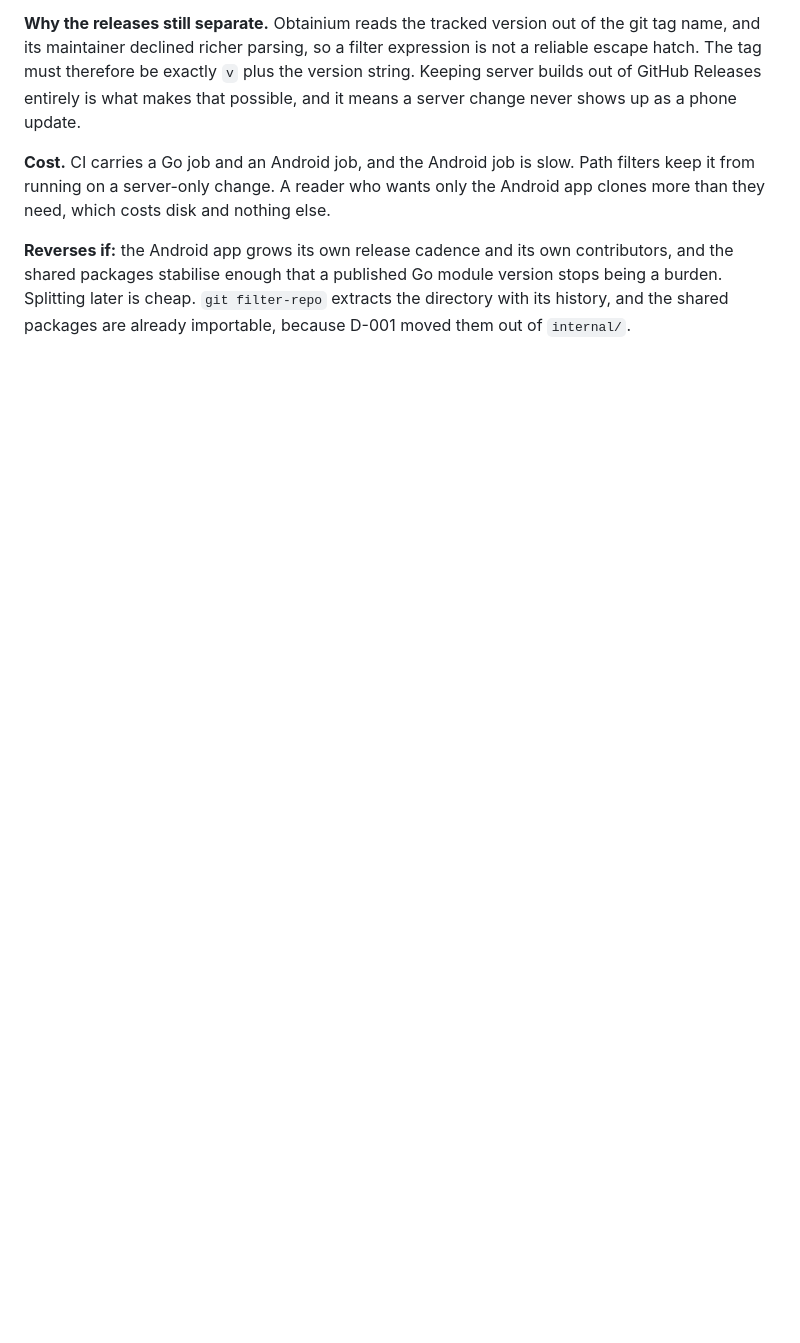
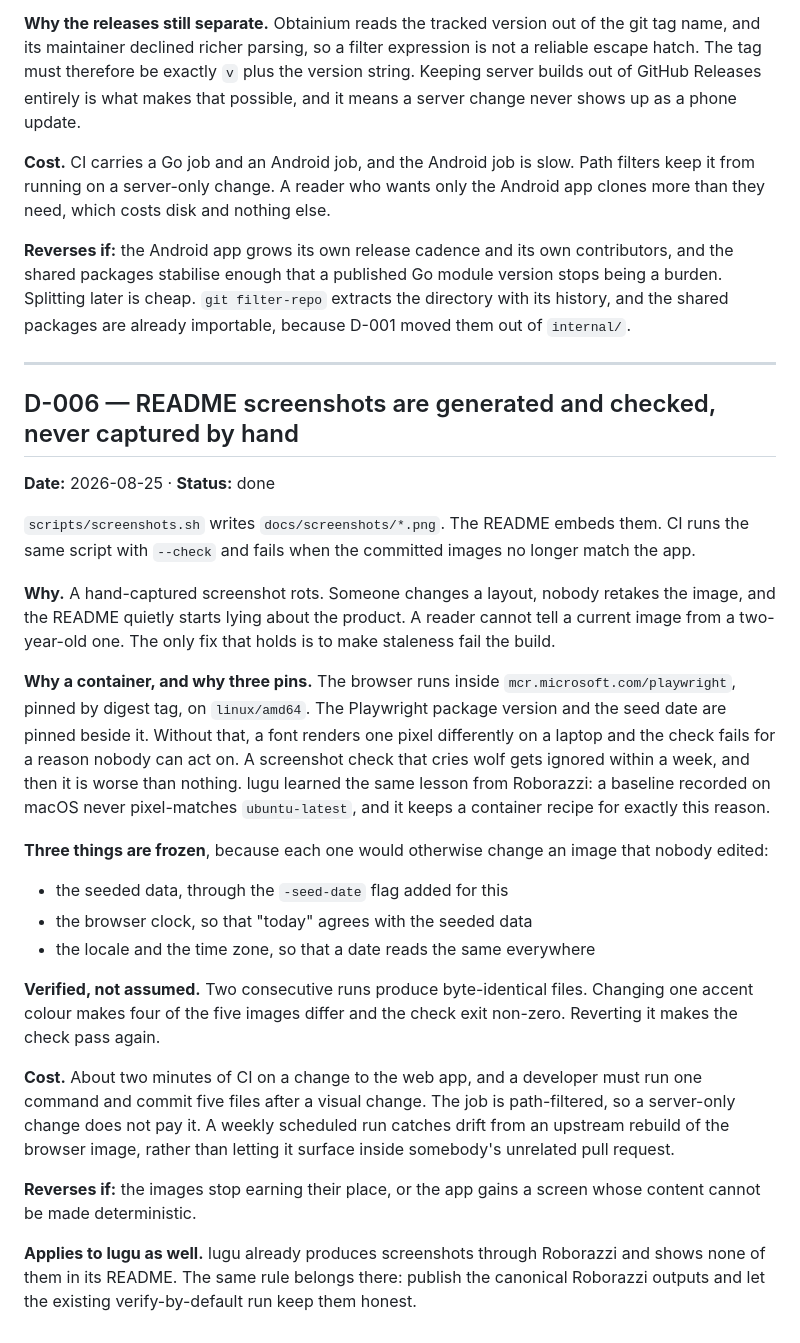
Before and after one commit to lightheaded/teha, a Markdown page: docs/DECISIONS.md, the part around the change. Drawn GitHub-style; blank space fills up the shorter version.

```diff
--- a/docs/DECISIONS.md
+++ b/docs/DECISIONS.md
@@ -168,3 +168,52 @@ contributors, and the shared packages stabilise enough that a published Go
 module version stops being a burden. Splitting later is cheap. `git filter-repo`
 extracts the directory with its history, and the shared packages are already
 importable, because D-001 moved them out of `internal/`.
+
+---
+
+## D-006 — README screenshots are generated and checked, never captured by hand
+
+**Date:** 2026-08-25 · **Status:** done
+
+`scripts/screenshots.sh` writes `docs/screenshots/*.png`. The README embeds
+them. CI runs the same script with `--check` and fails when the committed images
+no longer match the app.
+
+**Why.** A hand-captured screenshot rots. Someone changes a layout, nobody
+retakes the image, and the README quietly starts lying about the product. A
+reader cannot tell a current image from a two-year-old one. The only fix that
+holds is to make staleness fail the build.
+
+**Why a container, and why three pins.** The browser runs inside
+`mcr.microsoft.com/playwright`, pinned by digest tag, on `linux/amd64`. The
+Playwright package version and the seed date are pinned beside it. Without that,
+a font renders one pixel differently on a laptop and the check fails for a
+reason nobody can act on. A screenshot check that cries wolf gets ignored within
+a week, and then it is worse than nothing. lugu learned the same lesson from
+Roborazzi: a baseline recorded on macOS never pixel-matches `ubuntu-latest`, and
+it keeps a container recipe for exactly this reason.
+
+**Three things are frozen**, because each one would otherwise change an image
+that nobody edited:
+
+- the seeded data, through the `-seed-date` flag added for this
+- the browser clock, so that "today" agrees with the seeded data
+- the locale and the time zone, so that a date reads the same everywhere
+
+**Verified, not assumed.** Two consecutive runs produce byte-identical files.
+Changing one accent colour makes four of the five images differ and the check
+exit non-zero. Reverting it makes the check pass again.
+
+**Cost.** About two minutes of CI on a change to the web app, and a developer
+must run one command and commit five files after a visual change. The job is
+path-filtered, so a server-only change does not pay it. A weekly scheduled run
+catches drift from an upstream rebuild of the browser image, rather than letting
+it surface inside somebody's unrelated pull request.
+
+**Reverses if:** the images stop earning their place, or the app gains a
+screen whose content cannot be made deterministic.
+
+**Applies to lugu as well.** lugu already produces screenshots through Roborazzi
+and shows none of them in its README. The same rule belongs there: publish the
+canonical Roborazzi outputs and let the existing verify-by-default run keep them
+honest.
```
Also changed, not shown: README.md (+25 -0 lines), docs/screenshots/detail.png (added), docs/screenshots/phone.png (added), docs/screenshots/quick-add.png (added), docs/screenshots/today-dark.png (added), docs/screenshots/today-light.png (added), 5 other files.
